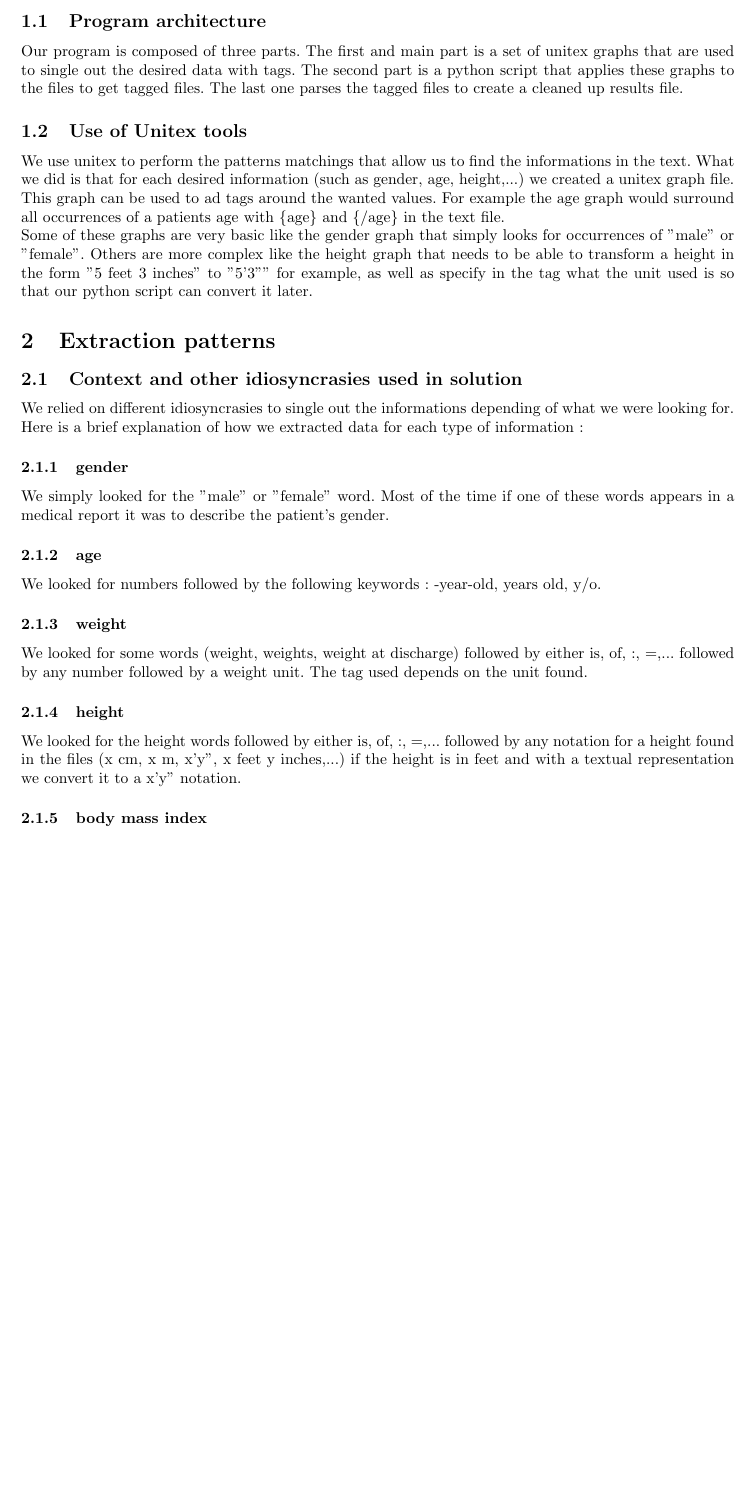
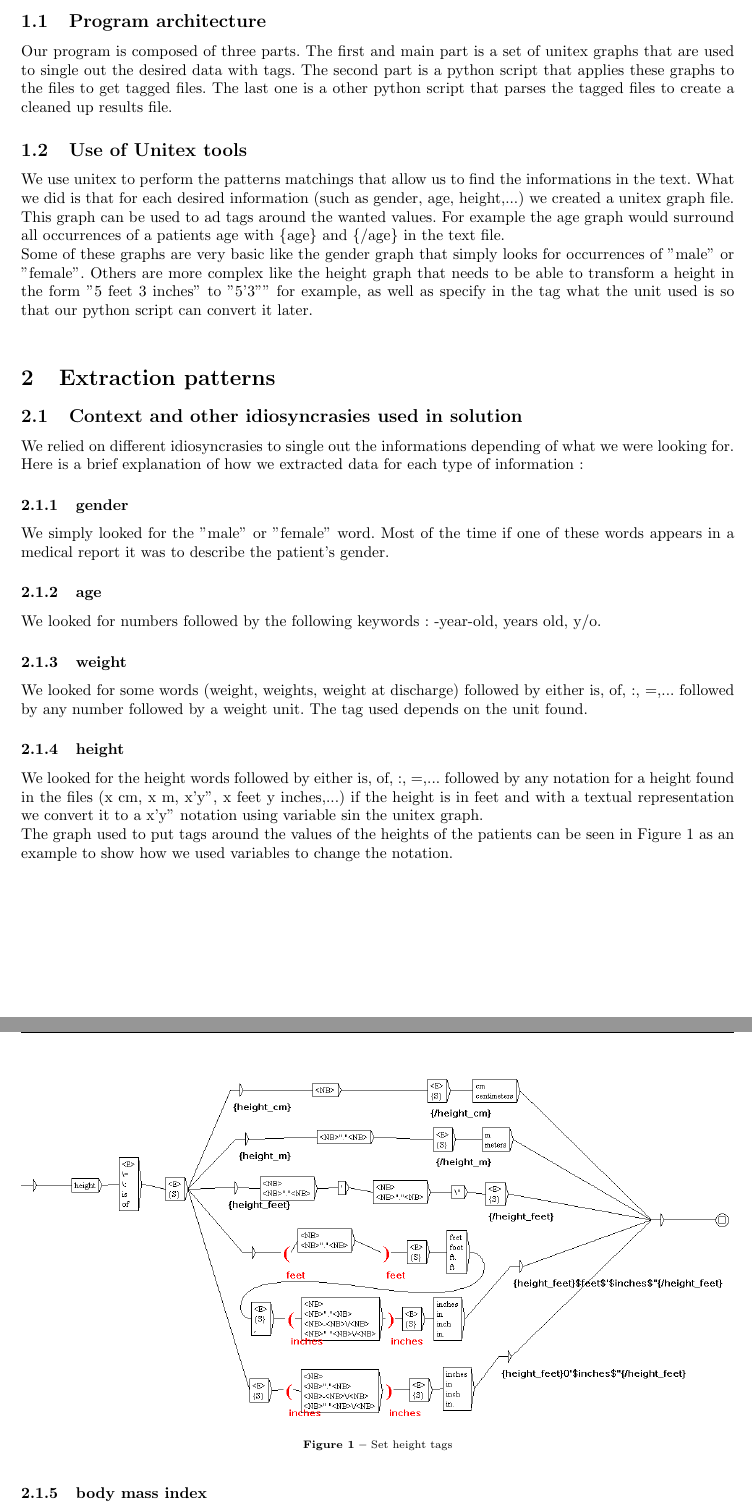
Before and after one commit to ingi-cf/Courses, a LaTeX problem sheet (LINGI2263-Computational_linguistics/Assignment 1/report/document.tex): part of page 2 of 3 before the commit and two parts of pages 2 and 3 of 4 after it, the two joined at a grey line, cut so that both start at the same text, the shorter picture padded with empty space. Compiled offline with pdfLaTeX.

Commit message:
git-svn-id: http://subversion.assembla.com/svn/eplsvn/2011-2012@151 080cfd25-d5d9-4c59-82ea-70d02a200d8b

```diff
--- a/LINGI2263-Computational_linguistics/Assignment 1/report/document.tex
+++ b/LINGI2263-Computational_linguistics/Assignment 1/report/document.tex
@@ -1,5 +1,5 @@
 \documentclass{eplDoc}
-
+\usepackage{placeins}
 
 
 \newcommand{\docType}	{Assignment 1 : Corpus Processing}
@@ -16,12 +16,12 @@
 
 \subsection{Program architecture}
 
-Our program is composed of three parts. The first and main part is a set of unitex graphs that are used to single out the desired data with tags. The second part is a python script that applies these graphs to the files to get tagged files. The last one parses the tagged files to create a cleaned up results file.
+Our program is composed of three parts. The first and main part is a set of unitex graphs that are used to single out the desired data with tags. The second part is a python script that applies these graphs to the files to get tagged files. The last one is a other python script that parses the tagged files to create a cleaned up results file.
 
 \subsection{Use of Unitex tools}
 
 We use unitex to perform the patterns matchings that allow us to find the informations in the text. What we did is that for each desired information (such as gender, age, height,...) we created a unitex graph file. This graph can be used to ad tags around the wanted values. For example the age graph would surround all occurrences of a patients age with \{age\} and \{/age\} in the text file. \\
-Some of these graphs are very basic like the gender graph that simply looks for occurrences of "male" or "female". Others are more complex like the height graph that needs to be able to transform a height in the form "5 feet 3 inches" to "5'3"" for example, as well as specify in the tag what the unit used is so that our python script can convert it later.
+Some of these graphs are very basic like the gender graph that simply looks for occurrences of "male" or "female". Others are more complex like the height graph that needs to be able to transform a height in the form "5 feet 3 inches" to "5'3"" for example, as well as specify in the tag what the unit used is so that our python script can convert it later. \\
 
 \section{Extraction patterns}
 
@@ -42,8 +42,15 @@
 
 \subsubsection{height}
 
-We looked for the height words followed by either is, of, :, =,... followed by any notation for a height found in the files (x cm, x m, x'y", x feet y inches,...) if the height is in feet and with a textual representation we convert it to a x'y" notation.
-
+We looked for the height words followed by either is, of, :, =,... followed by any notation for a height found in the files (x cm, x m, x'y", x feet y inches,...) if the height is in feet and with a textual representation we convert it to a x'y" notation using variable sin the unitex graph. \\
+The graph used to put tags around the values of the heights of the patients can be seen in Figure \ref{gr} as an example to show how we used variables to change the notation.
+\FloatBarrier
+\begin{figure}%
+\includegraphics[width=\columnwidth]{heightgraph.png}%
+\caption{Set height tags}%
+\label{gr}%
+\end{figure}
+\FloatBarrier
 \subsubsection{body mass index}
 
 We looked for "bmi" or "body mass index" and used the value following.
```
Also changed, not shown: LINGI2263-Computational_linguistics/Assignment 1/report/heightgraph.png (added), 4 other files.
